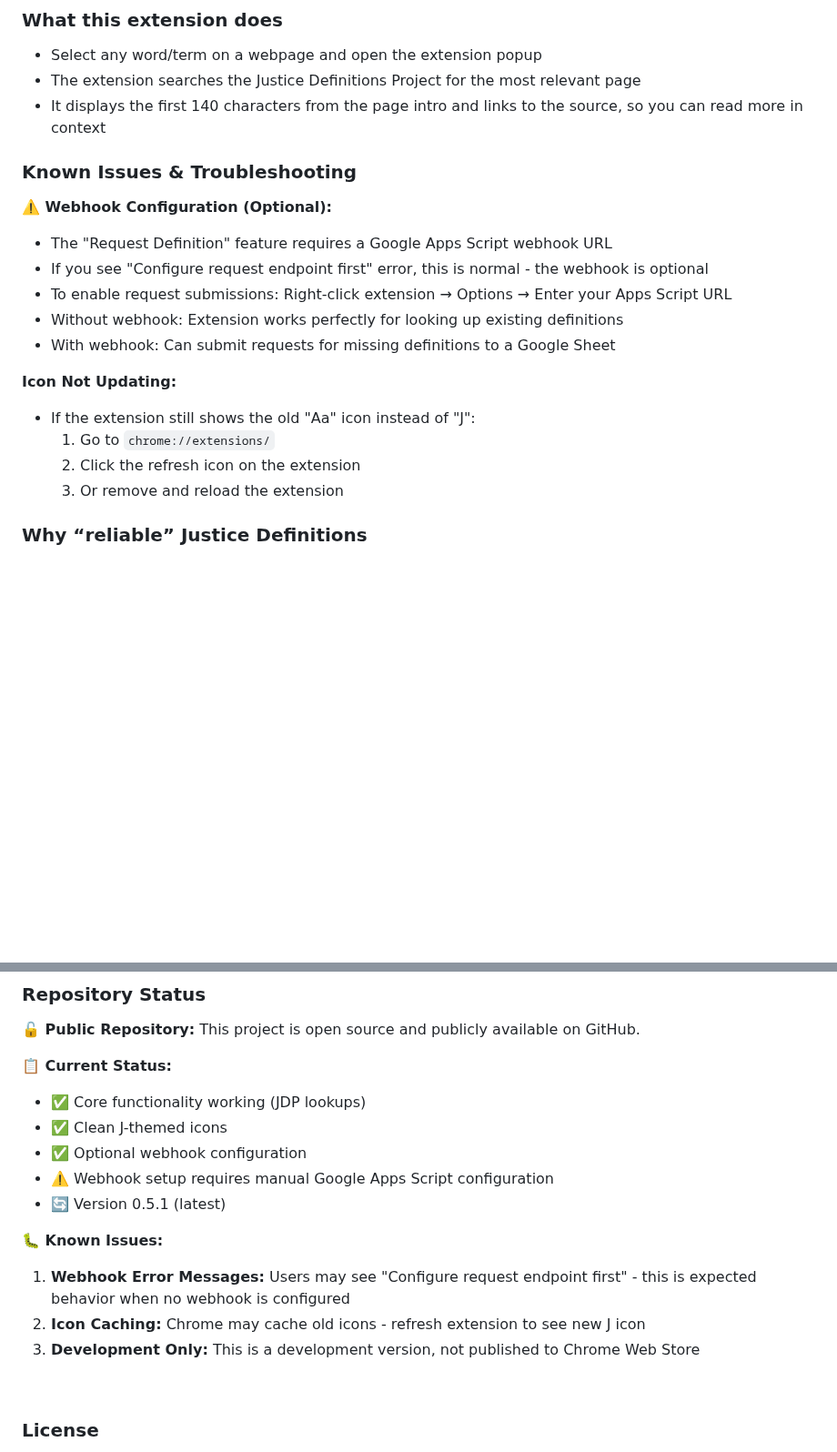
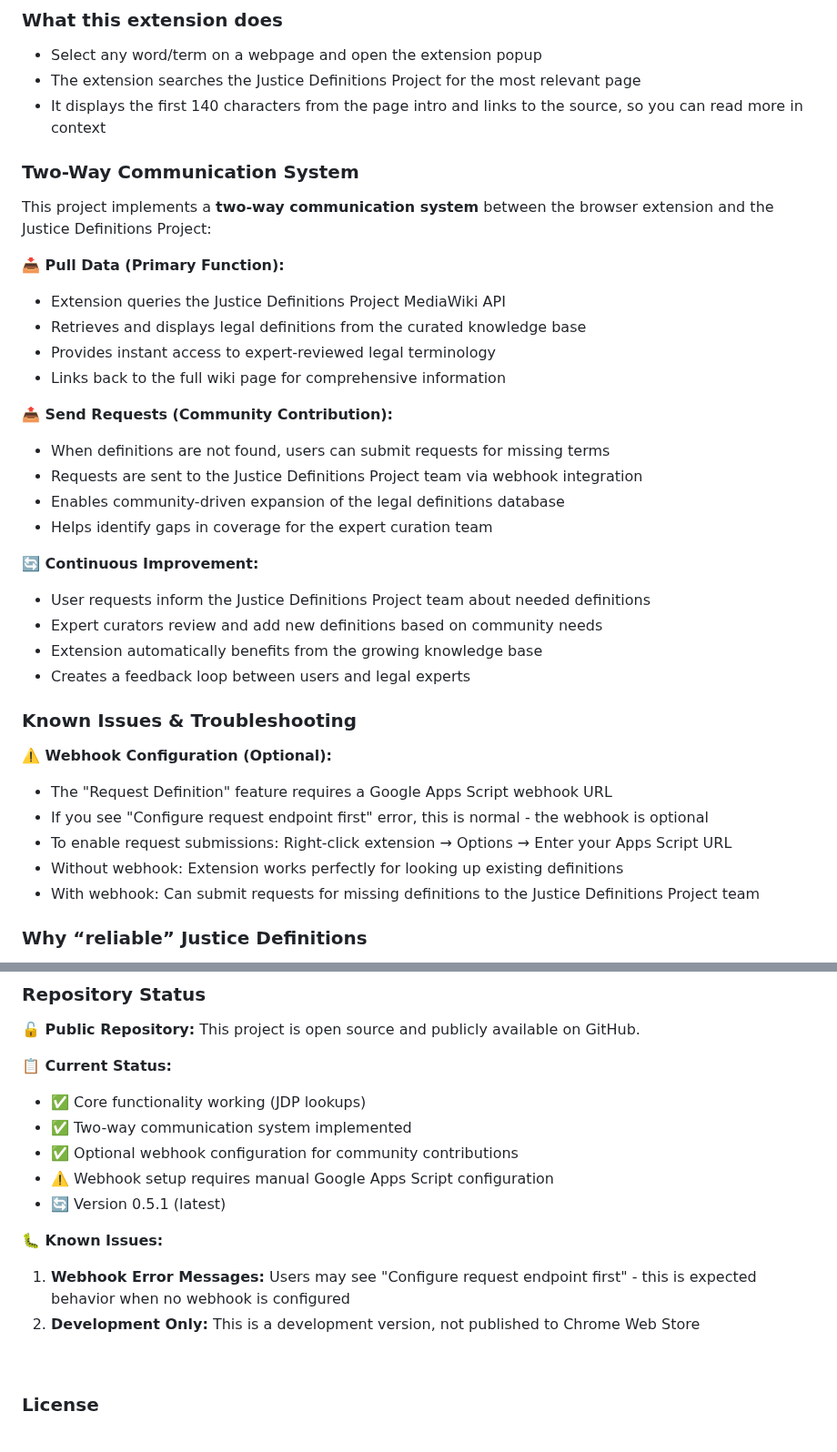
Before and after one commit to dso6060/jdp, a Markdown page: README.md, 2 parts joined by grey strips. Shown at 91% size. GitHub-like rendering; blank space fills up the shorter version.

Commit message:
docs: explain two-way communication system; remove icon references

```diff
--- a/README.md
+++ b/README.md
@@ -29,6 +29,28 @@ grounded in Indian legal context while remaining easy to consult during everyday
 - The extension searches the Justice Definitions Project for the most relevant page
 - It displays the first 140 characters from the page intro and links to the source, so you can read more in context
 
+### Two-Way Communication System
+
+This project implements a **two-way communication system** between the browser extension and the Justice Definitions Project:
+
+**📥 Pull Data (Primary Function):**
+- Extension queries the Justice Definitions Project MediaWiki API
+- Retrieves and displays legal definitions from the curated knowledge base
+- Provides instant access to expert-reviewed legal terminology
+- Links back to the full wiki page for comprehensive information
+
+**📤 Send Requests (Community Contribution):**
+- When definitions are not found, users can submit requests for missing terms
+- Requests are sent to the Justice Definitions Project team via webhook integration
+- Enables community-driven expansion of the legal definitions database
+- Helps identify gaps in coverage for the expert curation team
+
+**🔄 Continuous Improvement:**
+- User requests inform the Justice Definitions Project team about needed definitions
+- Expert curators review and add new definitions based on community needs
+- Extension automatically benefits from the growing knowledge base
+- Creates a feedback loop between users and legal experts
+
 ### Known Issues & Troubleshooting
 
 **⚠️ Webhook Configuration (Optional):**
@@ -36,13 +58,7 @@ grounded in Indian legal context while remaining easy to consult during everyday
 - If you see "Configure request endpoint first" error, this is normal - the webhook is optional
 - To enable request submissions: Right-click extension → Options → Enter your Apps Script URL
 - Without webhook: Extension works perfectly for looking up existing definitions
-- With webhook: Can submit requests for missing definitions to a Google Sheet
-
-**Icon Not Updating:**
-- If the extension still shows the old "Aa" icon instead of "J":
-  1. Go to `chrome://extensions/`
-  2. Click the refresh icon on the extension
-  3. Or remove and reload the extension
+- With webhook: Can submit requests for missing definitions to the Justice Definitions Project team
 
 ### Why “reliable” Justice Definitions
 
@@ -96,15 +112,14 @@ This browser extension is a plugin built on top of the content created and maint
 
 **📋 Current Status:**
 - ✅ Core functionality working (JDP lookups)
-- ✅ Clean J-themed icons
-- ✅ Optional webhook configuration
+- ✅ Two-way communication system implemented
+- ✅ Optional webhook configuration for community contributions
 - ⚠️ Webhook setup requires manual Google Apps Script configuration
 - 🔄 Version 0.5.1 (latest)
 
 **🐛 Known Issues:**
 1. **Webhook Error Messages:** Users may see "Configure request endpoint first" - this is expected behavior when no webhook is configured
-2. **Icon Caching:** Chrome may cache old icons - refresh extension to see new J icon
-3. **Development Only:** This is a development version, not published to Chrome Web Store
+2. **Development Only:** This is a development version, not published to Chrome Web Store
 
 <br>
 
```
